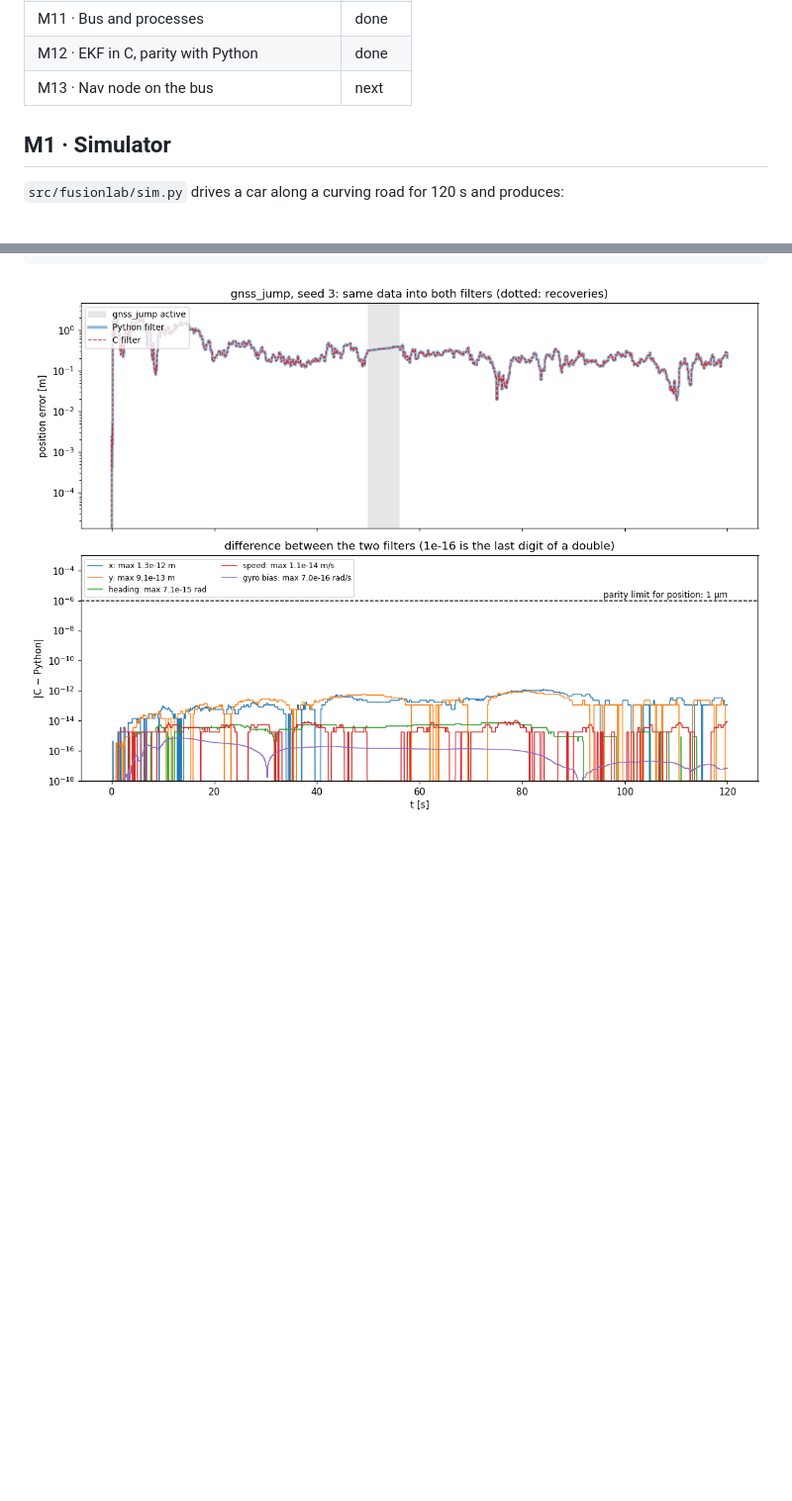
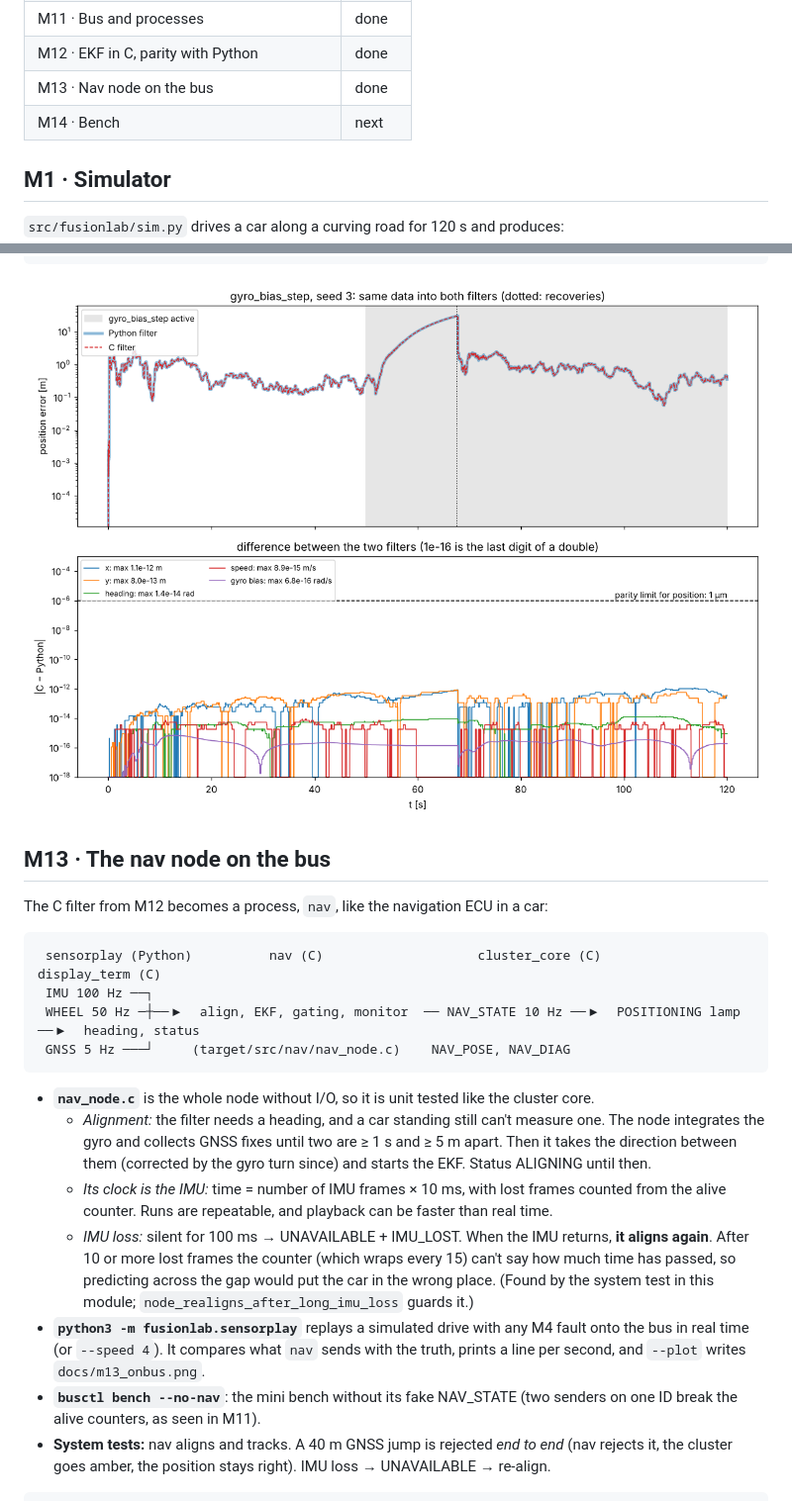
Before and after one commit to muhaka-1/fusion-fault-lab-v1, a Markdown page: README.md, 2 parts joined by grey strips. Shown at 99% size. Drawn GitHub-style; pictures changed too: docs/m12_parity.png; blank space fills up the shorter version.

Commit message:
M13: nav node on the bus, sensorplay, re-align after IMU loss

````diff
--- a/README.md
+++ b/README.md
@@ -19,7 +19,8 @@ module at a time; each module ends in tests that pass.
 | M10 · Cluster core: ECU and nav supervision | done |
 | M11 · Bus and processes | done |
 | M12 · EKF in C, parity with Python | done |
-| M13 · Nav node on the bus | next |
+| M13 · Nav node on the bus | done |
+| M14 · Bench | next |
 
 ## M1 · Simulator
 
@@ -385,3 +386,34 @@ python3 scripts/plot_m12.py                        # docs/m12_parity.png, plus t
 ```
 
 ![C and Python filter on the same data](docs/m12_parity.png)
+
+## M13 · The nav node on the bus
+
+The C filter from M12 becomes a process, `nav`, like the navigation ECU in a car:
+
+```
+ sensorplay (Python)          nav (C)                    cluster_core (C)        display_term (C)
+ IMU 100 Hz ──┐
+ WHEEL 50 Hz ─┼──▶  align, EKF, gating, monitor  ── NAV_STATE 10 Hz ──▶  POSITIONING lamp  ──▶  heading, status
+ GNSS 5 Hz ───┘     (target/src/nav/nav_node.c)    NAV_POSE, NAV_DIAG
+```
+
+* **`nav_node.c`** is the whole node without I/O, so it is unit tested like the cluster core.
+  - *Alignment:* the filter needs a heading, and a car standing still can't measure one. The node
+    integrates the gyro and collects GNSS fixes until two are ≥ 1 s and ≥ 5 m apart. Then it
+    takes the direction between them (corrected by the gyro turn since) and starts the EKF.
+    Status ALIGNING until then.
+  - *Its clock is the IMU:* time = number of IMU frames × 10 ms, with lost frames counted from the
+    alive counter. Runs are repeatable, and playback can be faster than real time.
+  - *IMU loss:* silent for 100 ms → UNAVAILABLE + IMU_LOST. When the IMU returns, **it aligns again**.
+    After 10 or more lost frames the counter (which wraps every 15) can't say how much time has
+    passed, so predicting across the gap would put the car in the wrong place. (Found by the
+    system test in this module; `node_realigns_after_long_imu_loss` guards it.)
+* **`python3 -m fusionlab.sensorplay`** replays a simulated drive with any M4 fault onto the bus
+  in real time (or `--speed 4`). It compares what `nav` sends with the truth, prints a line per
+  second, and `--plot` writes `docs/m13_onbus.png`.
+* **`busctl bench --no-nav`**: the mini bench without its fake NAV_STATE (two senders on one ID
+  break the alive counters, as seen in M11).
+* **System tests:** nav aligns and tracks. A 40 m GNSS jump is rejected *end to end* (nav
+  rejects it, the cluster goes amber, the position stays right). IMU loss → UNAVAILABLE → re-align.
+
````
Also changed, not shown: other parts of README.md (+14 -0 lines), LEARNING.md (+47 -0 lines), docs/m13_onbus.png (added), 9 other files.
